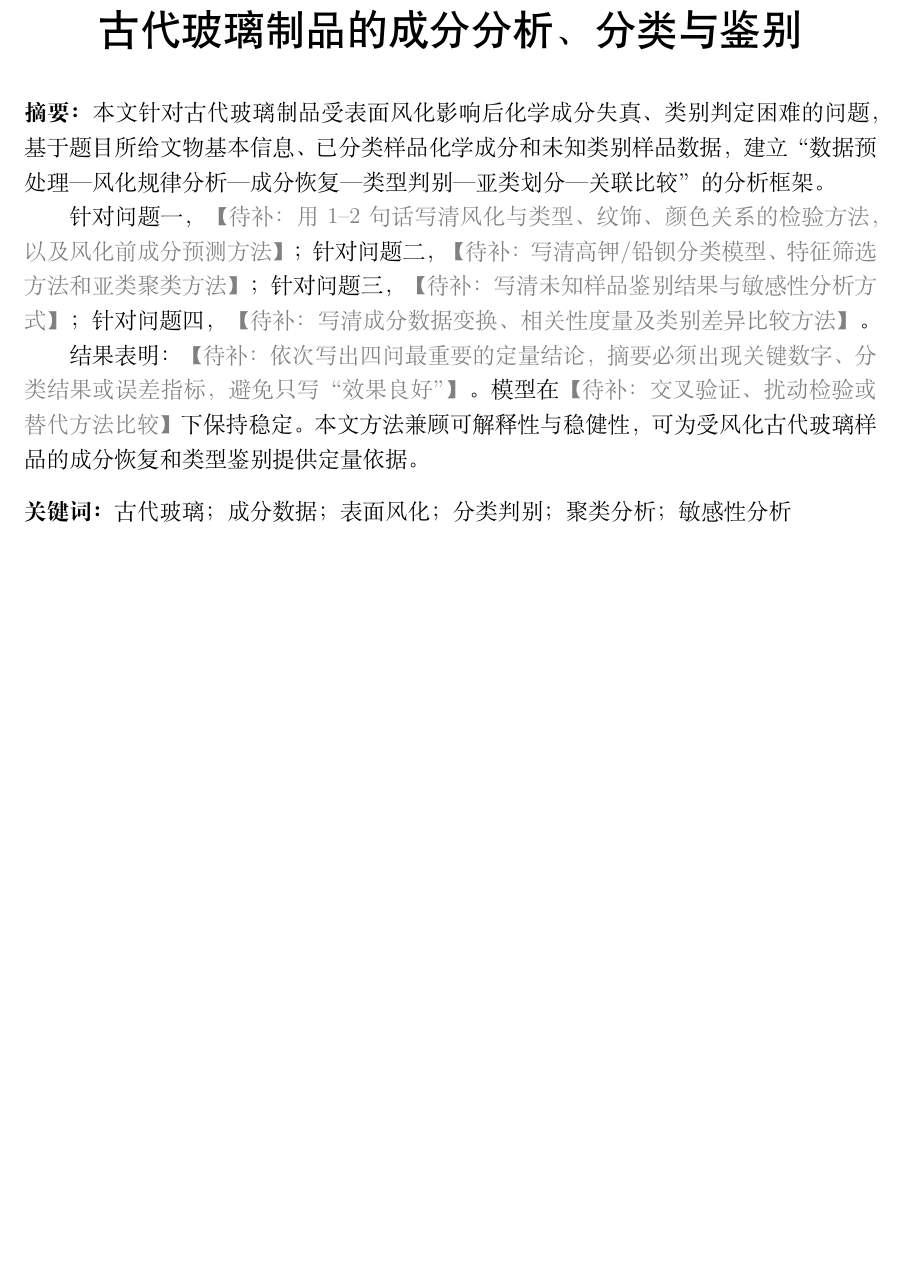
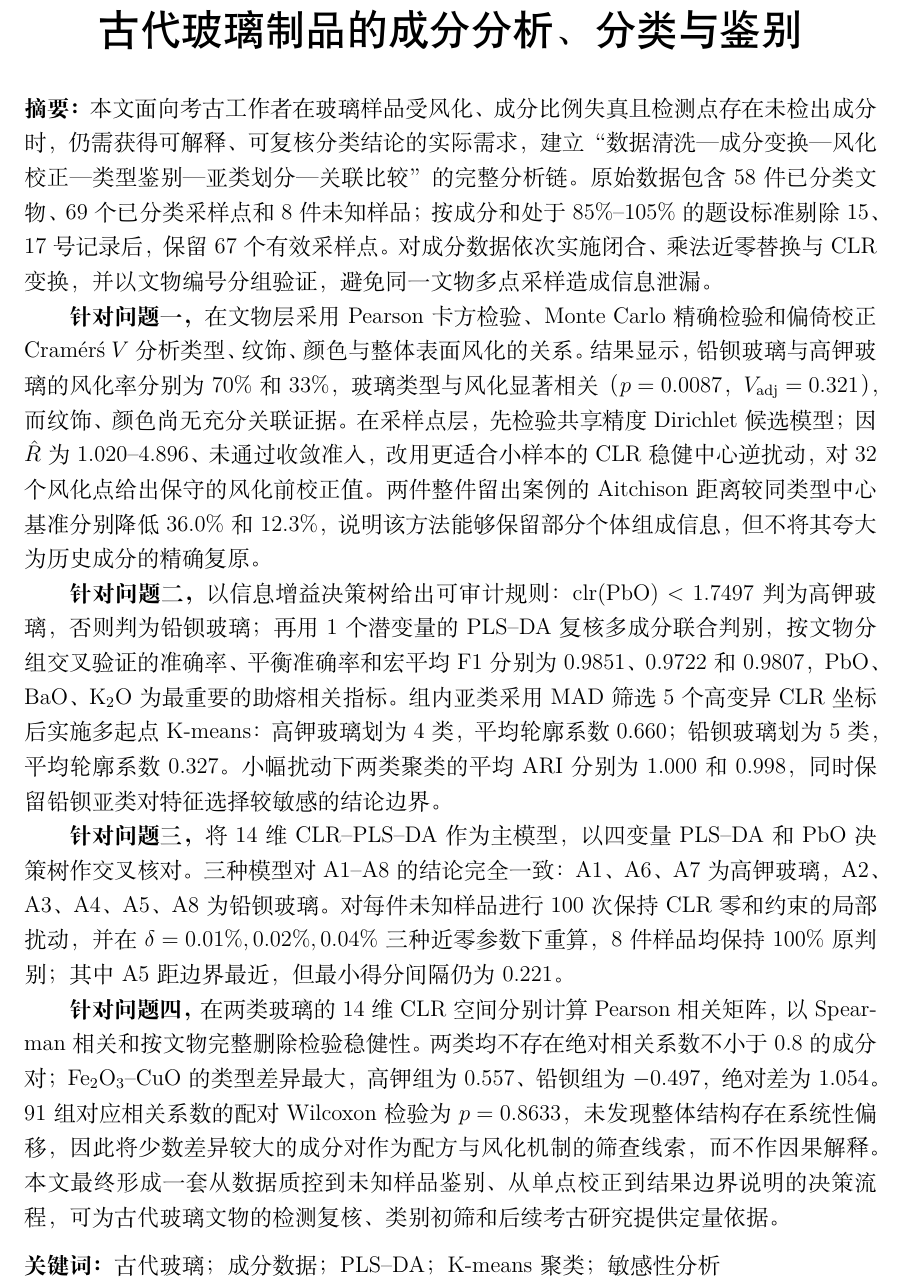
Before and after one commit to carry-yu-0239/cumcm-c-paper, a LaTeX document (cumcm_c_skeleton/main.tex, which reads cumcm_c_skeleton/sections/00_abstract.tex): part of page 1 of 40, cut so that both start at the same text, the shorter picture padded with empty space. Compiled offline with XeLaTeX.

Commit message:
Expand abstract with methods, results, and decision value

```diff
--- a/cumcm_c_skeleton/sections/00_abstract.tex
+++ b/cumcm_c_skeleton/sections/00_abstract.tex
@@ -1,16 +1,20 @@
 \begin{center}
   {\heiti\zihao{2}\PaperTitle\par}
 \end{center}
-\vspace{0.8em}
+\vspace{0.6em}
 
 \noindent\textbf{摘要：}
-本文针对古代玻璃制品受表面风化影响后化学成分失真、类别判定困难的问题，基于题目所给文物基本信息、已分类样品化学成分和未知类别样品数据，建立“数据预处理—风化规律分析—成分恢复—类型判别—亚类划分—关联比较”的分析框架。
+本文面向考古工作者在玻璃样品受风化、成分比例失真且检测点存在未检出成分时，仍需获得可解释、可复核分类结论的实际需求，建立“数据清洗—成分变换—风化校正—类型鉴别—亚类划分—关联比较”的完整分析链。原始数据包含58件已分类文物、69个已分类采样点和8件未知样品；按成分和处于85\%--105\%的题设标准剔除15、17号记录后，保留67个有效采样点。对成分数据依次实施闭合、乘法近零替换与CLR变换，并以文物编号分组验证，避免同一文物多点采样造成信息泄漏。
 
-针对问题一，\todo{用1--2句话写清风化与类型、纹饰、颜色关系的检验方法，以及风化前成分预测方法}；针对问题二，\todo{写清高钾/铅钡分类模型、特征筛选方法和亚类聚类方法}；针对问题三，\todo{写清未知样品鉴别结果与敏感性分析方式}；针对问题四，\todo{写清成分数据变换、相关性度量及类别差异比较方法}。
+\textbf{针对问题一，}在文物层采用Pearson卡方检验、Monte Carlo精确检验和偏倚校正Cram\'er\'s $V$分析类型、纹饰、颜色与整体表面风化的关系。结果显示，铅钡玻璃与高钾玻璃的风化率分别为70\%和33\%，玻璃类型与风化显著相关（$p=0.0087$，$V_{\mathrm{adj}}=0.321$），而纹饰、颜色尚无充分关联证据。在采样点层，先检验共享精度Dirichlet候选模型；因$\hat R$为1.020--4.896、未通过收敛准入，改用更适合小样本的CLR稳健中心逆扰动，对32个风化点给出保守的风化前校正值。两件整件留出案例的Aitchison距离较同类型中心基准分别降低36.0\%和12.3\%，说明该方法能够保留部分个体组成信息，但不将其夸大为历史成分的精确复原。
 
-结果表明：\todo{依次写出四问最重要的定量结论，摘要必须出现关键数字、分类结果或误差指标，避免只写“效果良好”}。模型在\todo{交叉验证、扰动检验或替代方法比较}下保持稳定。本文方法兼顾可解释性与稳健性，可为受风化古代玻璃样品的成分恢复和类型鉴别提供定量依据。
+\textbf{针对问题二，}以信息增益决策树给出可审计规则：$\mathrm{clr}(\mathrm{PbO})<1.7497$判为高钾玻璃，否则判为铅钡玻璃；再用1个潜变量的PLS--DA复核多成分联合判别，按文物分组交叉验证的准确率、平衡准确率和宏平均F1分别为0.9851、0.9722和0.9807，PbO、BaO、K$_2$O为最重要的助熔相关指标。组内亚类采用MAD筛选5个高变异CLR坐标后实施多起点K-means：高钾玻璃划为4类，平均轮廓系数0.660；铅钡玻璃划为5类，平均轮廓系数0.327。小幅扰动下两类聚类的平均ARI分别为1.000和0.998，同时保留铅钡亚类对特征选择较敏感的结论边界。
 
-\vspace{0.8em}
-\noindent\textbf{关键词：}古代玻璃；成分数据；表面风化；分类判别；聚类分析；敏感性分析
+\textbf{针对问题三，}将14维CLR--PLS--DA作为主模型，以四变量PLS--DA和PbO决策树作交叉核对。三种模型对A1--A8的结论完全一致：A1、A6、A7为高钾玻璃，A2、A3、A4、A5、A8为铅钡玻璃。对每件未知样品进行100次保持CLR零和约束的局部扰动，并在$\delta=0.01\%,0.02\%,0.04\%$三种近零参数下重算，8件样品均保持100\%原判别；其中A5距边界最近，但最小得分间隔仍为0.221。
 
-% 摘要（含标题和关键词）不得超过一页；最终稿应删除所有“待补”提示。
+\textbf{针对问题四，}在两类玻璃的14维CLR空间分别计算Pearson相关矩阵，以Spearman相关和按文物完整删除检验稳健性。两类均不存在绝对相关系数不小于0.8的成分对；Fe$_2$O$_3$--CuO的类型差异最大，高钾组为0.557、铅钡组为$-0.497$，绝对差为1.054。91组对应相关系数的配对Wilcoxon检验为$p=0.8633$，未发现整体结构存在系统性偏移，因此将少数差异较大的成分对作为配方与风化机制的筛查线索，而不作因果解释。本文最终形成一套从数据质控到未知样品鉴别、从单点校正到结果边界说明的决策流程，可为古代玻璃文物的检测复核、类别初筛和后续考古研究提供定量依据。
+
+\vspace{0.6em}
+\noindent\textbf{关键词：}古代玻璃；成分数据；PLS--DA；K-means聚类；敏感性分析
+
+% 摘要（含标题和关键词）不得超过一页。
```
